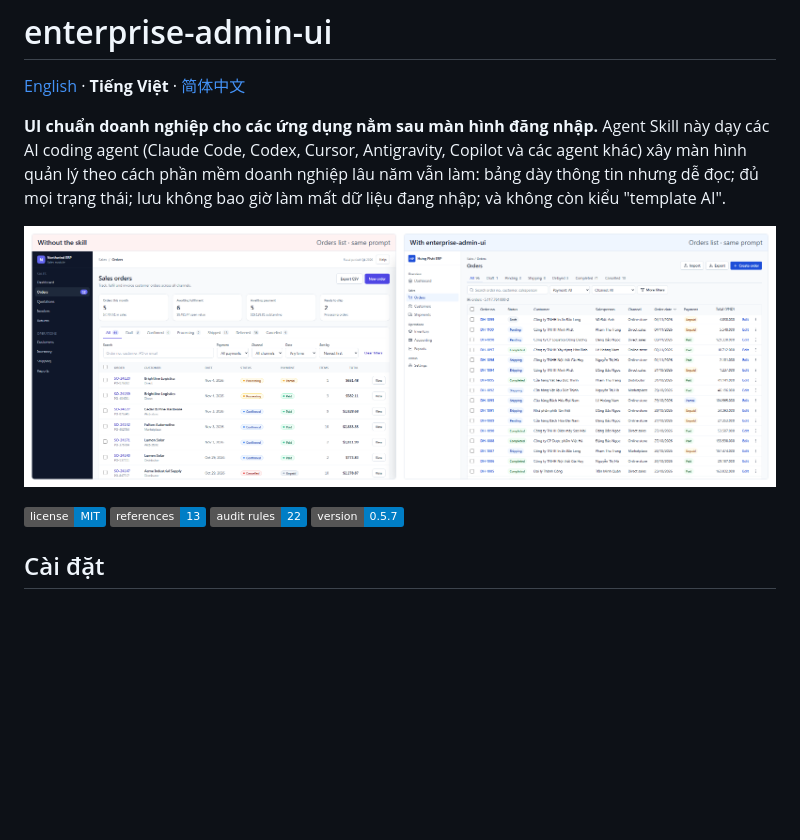
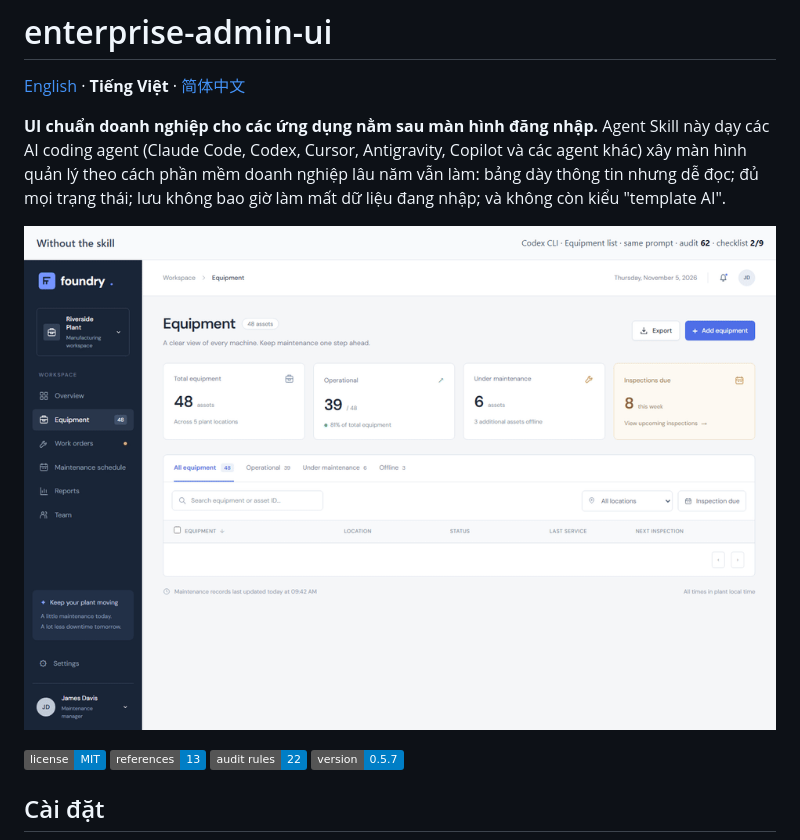
Before and after one commit to vietIT2002/enterprise-admin-ui, a Markdown page: README.vi.md, the part around the change. Rendered like a GitHub page; pictures changed too: docs/img/demo.gif (added); badges without logos; blank space fills up the shorter version.

Commit message:
docs: demo GIF in README (same prompt, Codex and Claude, without and with the skill)

```diff
--- a/README.vi.md
+++ b/README.vi.md
@@ -4,7 +4,7 @@
 
 **UI chuẩn doanh nghiệp cho các ứng dụng nằm sau màn hình đăng nhập.** Agent Skill này dạy các AI coding agent (Claude Code, Codex, Cursor, Antigravity, Copilot và các agent khác) xây màn hình quản lý theo cách phần mềm doanh nghiệp lâu năm vẫn làm: bảng dày thông tin nhưng dễ đọc; đủ mọi trạng thái; lưu không bao giờ làm mất dữ liệu đang nhập; và không còn kiểu "template AI".
 
-![Màn hình danh sách đơn hàng do cùng một model dựng từ cùng một đề bài, không có và có skill](docs/img/before-after-01-orders-list.png)
+![Cùng một prompt do Codex CLI và Claude Code dựng, không có và có skill, kèm điểm audit và checklist](docs/img/demo.gif)
 
 ![Giấy phép: MIT](https://img.shields.io/badge/license-MIT-blue) ![Tài liệu tham khảo: 13](https://img.shields.io/badge/references-13-blue) ![Quy tắc audit: 22](https://img.shields.io/badge/audit%20rules-22-blue) ![Phiên bản 0.5.7](https://img.shields.io/badge/version-0.5.7-blue)
 
```
Also changed, not shown: README.md (+1 -1 lines), README.zh-CN.md (+1 -1 lines), 1 other file.
